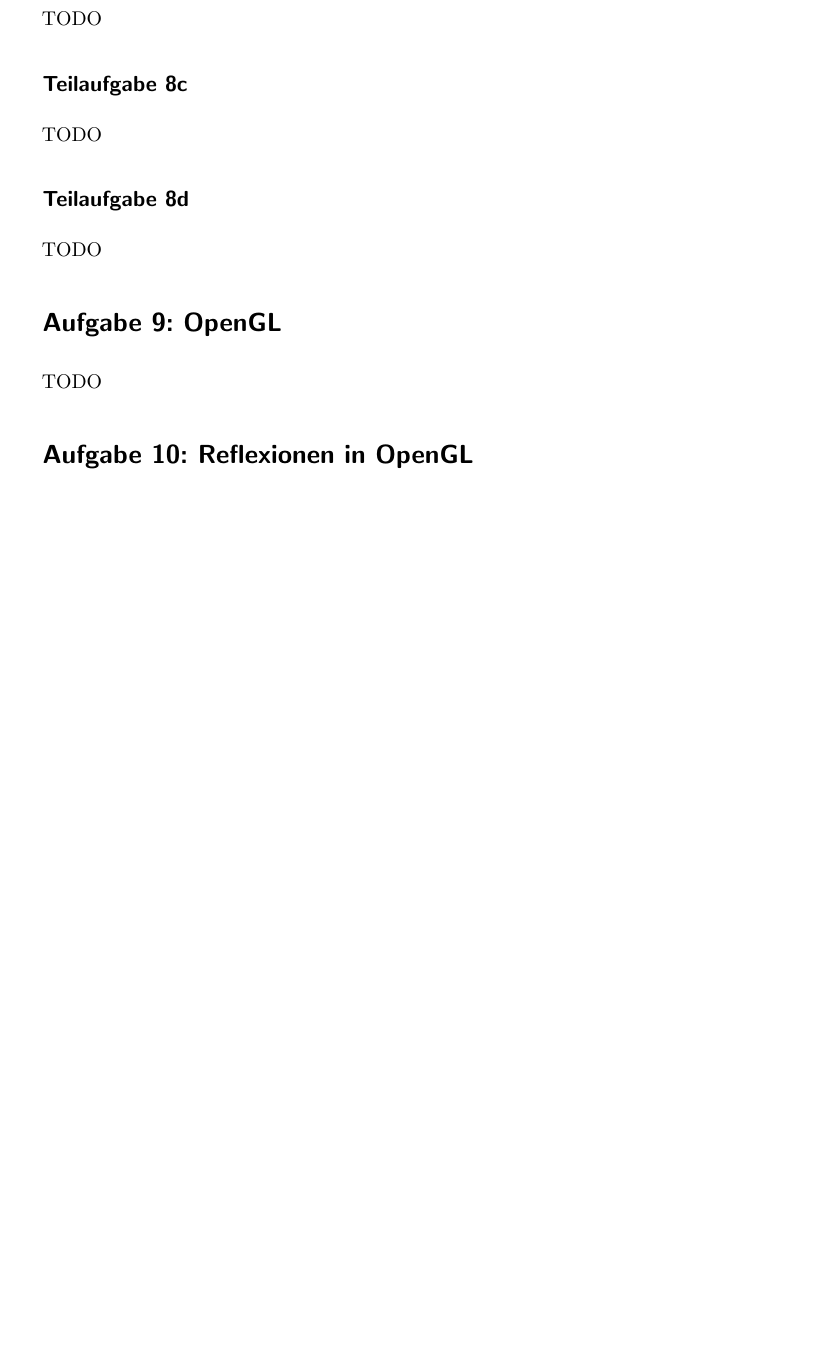
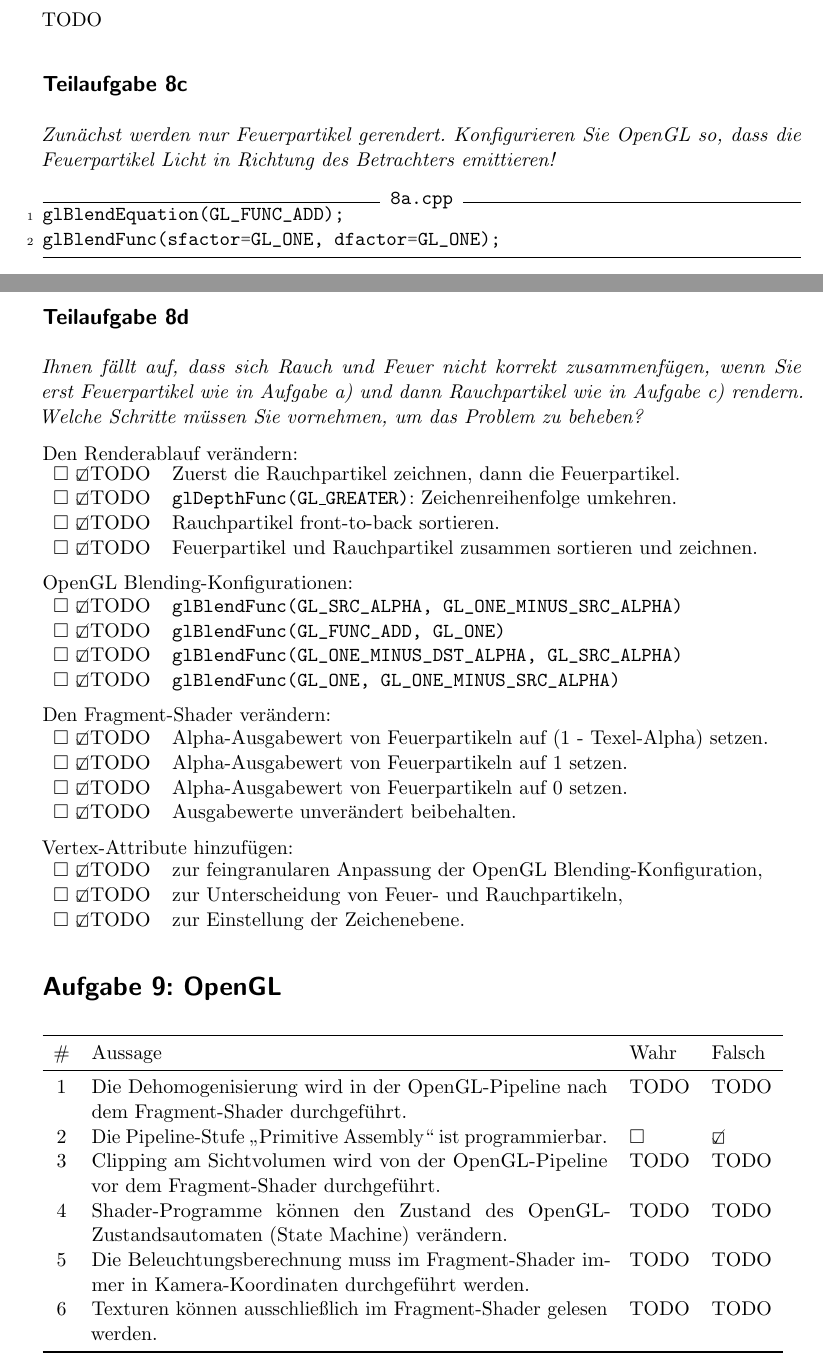
Before and after one commit to MartinThoma/KIT-Musterloesungen, a LaTeX document (CG/2015-Hauptklausur/2015-Hauptklausur.tex): part of page 11 of 13 before the commit and two parts of pages 11 and 12 of 14 after it, the two joined at a grey line, cut so that both start at the same text, the shorter picture padded with empty space. The pictures show the PDF file CG/2015-Hauptklausur/2015-Hauptklausur.pdf that the author committed with the source.

Commit message:
Fix typesetting and add TODOs to HK 2015

```diff
--- a/CG/2015-Hauptklausur/2015-Hauptklausur.tex
+++ b/CG/2015-Hauptklausur/2015-Hauptklausur.tex
@@ -305,6 +305,8 @@ Im rechten Fall wird mehr Licht zum betrachter reflektiert.
 \subsection*{Teilaufgabe 7f}
 Fresnel-Effekt
 
+\clearpage
 \section*{Aufgabe 8: Partikeleffekte und OpenGL-Blending}
 \subsection*{Teilaufgabe 8a}
-TODO
+\textit{Zunächst werden nur Feuerpartikel gerendert. Konfigurieren Sie OpenGL
+so, dass die Feuerpartikel Licht in Richtung des Betrachters emittieren!}
@@ -318,5 +323,55 @@ TODO
+\textit{Zunächst werden nur Feuerpartikel gerendert. Konfigurieren Sie OpenGL
+so, dass die Feuerpartikel Licht in Richtung des Betrachters emittieren!}
+
+\inputminted[linenos, numbersep=5pt, tabsize=4, frame=lines, label=8a.cpp]{cpp}{8c.cpp}
+\clearpage
+\subsection*{Teilaufgabe 8d}
+\textit{Ihnen fällt auf, dass sich Rauch und Feuer nicht korrekt zusammenfügen, wenn Sie erst
+Feuerpartikel wie in Aufgabe a) und dann Rauchpartikel wie in Aufgabe c) rendern.
+Welche Schritte müssen Sie vornehmen, um das Problem zu beheben?}
+
+Den Renderablauf verändern:\\
+\begin{tabular}{cl}
+ $\square$ \CheckedBox TODO & Zuerst die Rauchpartikel zeichnen, dann die Feuerpartikel.       \\
+ $\square$ \CheckedBox TODO & \texttt{glDepthFunc(GL\_GREATER)}: Zeichenreihenfolge umkehren.           \\
+ $\square$ \CheckedBox TODO & Rauchpartikel front-to-back sortieren.                           \\
+ $\square$ \CheckedBox TODO & Feuerpartikel und Rauchpartikel zusammen sortieren und zeichnen. \\
+\end{tabular}
+
+OpenGL Blending-Konfigurationen:\\
+\begin{tabular}{cl}
+ $\square$ \CheckedBox TODO & \verb+glBlendFunc(GL_SRC_ALPHA, GL_ONE_MINUS_SRC_ALPHA)+\\
+ $\square$ \CheckedBox TODO & \verb+glBlendFunc(GL_FUNC_ADD, GL_ONE)+\\
+ $\square$ \CheckedBox TODO & \verb+glBlendFunc(GL_ONE_MINUS_DST_ALPHA, GL_SRC_ALPHA)+\\
+ $\square$ \CheckedBox TODO & \verb+glBlendFunc(GL_ONE, GL_ONE_MINUS_SRC_ALPHA)+\\
+\end{tabular}
+
+Den Fragment-Shader verändern:\\
+\begin{tabular}{cl}
+ $\square$ \CheckedBox TODO & Alpha-Ausgabewert von Feuerpartikeln auf (1 - Texel-Alpha) setzen.\\
+ $\square$ \CheckedBox TODO & Alpha-Ausgabewert von Feuerpartikeln auf 1 setzen.\\
+ $\square$ \CheckedBox TODO & Alpha-Ausgabewert von Feuerpartikeln auf 0 setzen.\\
+ $\square$ \CheckedBox TODO & Ausgabewerte unverändert beibehalten.\\
+\end{tabular}
+
+Vertex-Attribute hinzufügen:\\
+\begin{tabular}{cl}
+ $\square$ \CheckedBox TODO & zur feingranularen Anpassung der OpenGL Blending-Konfiguration,\\
+ $\square$ \CheckedBox TODO & zur Unterscheidung von Feuer- und Rauchpartikeln,\\
+ $\square$ \CheckedBox TODO & zur Einstellung der Zeichenebene.\\
+\end{tabular}
+
 \section*{Aufgabe 9: OpenGL}
-TODO
+\begin{tabular}{cp{10cm}ll}\toprule
+\# & Aussage                                                                                             & Wahr      & Falsch \\\midrule
+1  & Die Dehomogenisierung wird in der OpenGL-Pipeline nach dem Fragment-Shader durchgeführt.            & TODO      & TODO      \\
+2  & Die Pipeline-Stufe \enquote{Primitive Assembly} ist programmierbar.                                 & $\square$ & \CheckedBox \\
+3  & Clipping am Sichtvolumen wird von der OpenGL-Pipeline vor dem Fragment-Shader durchgeführt.         & TODO      & TODO\\
+4  & Shader-Programme können den Zustand des OpenGL-Zustandsautomaten (State Machine) verändern.         & TODO      & TODO\\
+5  & Die Beleuchtungsberechnung muss im Fragment-Shader immer in Kamera-Koordinaten durchgeführt werden. & TODO      & TODO\\
+6  & Texturen können ausschließlich im Fragment-Shader gelesen werden.                                   & TODO      & TODO\\\bottomrule
+\end{tabular}
+
 
 \section*{Aufgabe 10: Reflexionen in OpenGL}
 \inputminted[linenos, numbersep=5pt, tabsize=4, frame=lines, label=shader.frag]{glsl}{shader.frag}
```
Also changed, not shown: CG/2015-Hauptklausur/2015-Hauptklausur.pdf, CG/2015-Hauptklausur/2015-Hauptklausur.tex (29 more changed lines), 2 other files.
